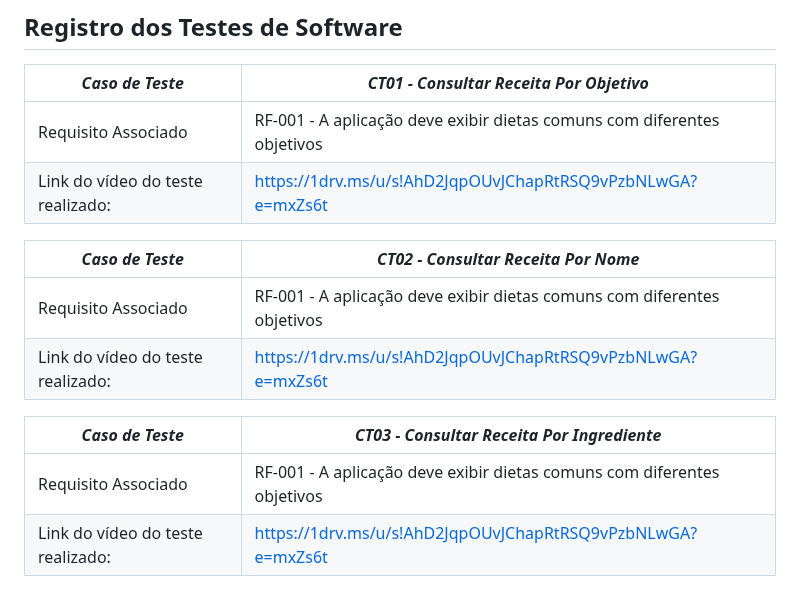
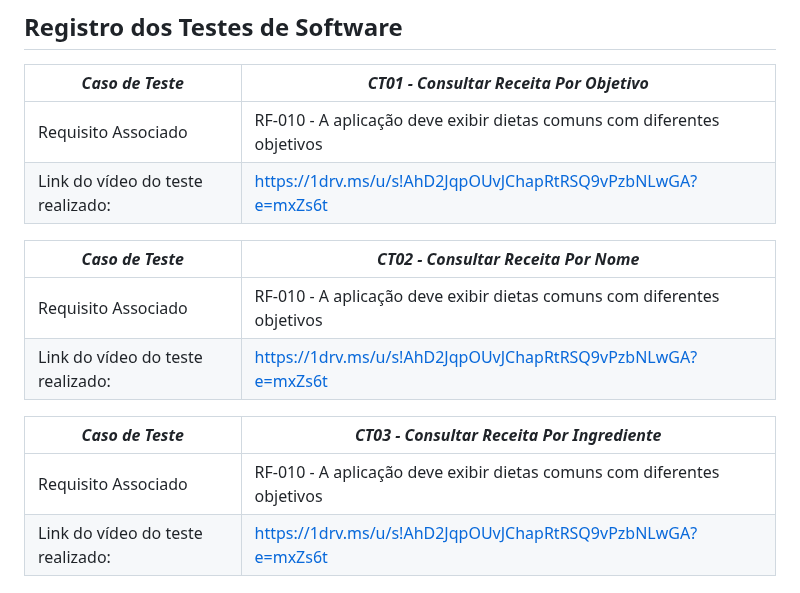
Before and after one commit to ICEI-PUC-Minas-PMV-SI/pmv-si-2024-1-pe1-t2-rotulocerto, a Markdown page: docs/06 - Testes.md, the part around one of its changes. Rendered like a GitHub page.

Commit message:
corrige RF do plano de teste

```diff
--- a/docs/06 - Testes.md
+++ b/docs/06 - Testes.md
@@ -65,19 +65,19 @@ Preencha a tabela com o plano dos testes. Para cada Caso de Teste (CT), associe
 
 | *Caso de Teste*                   | *CT01 - Consultar Receita Por Objetivo*                                 |
 | --------------------------------- | ----------------------------------------------------------------------- |
-| Requisito Associado               | RF-001 - A aplicação deve exibir dietas comuns com diferentes objetivos |
+| Requisito Associado               | RF-010 - A aplicação deve exibir dietas comuns com diferentes objetivos |
 | Link do vídeo do teste realizado: | https://1drv.ms/u/s!AhD2JqpOUvJChapRtRSQ9vPzbNLwGA?e=mxZs6t             |
 
 
 | *Caso de Teste*                   | *CT02 - Consultar Receita Por Nome*                                     |
 | --------------------------------- | ----------------------------------------------------------------------- |
-| Requisito Associado               | RF-001 - A aplicação deve exibir dietas comuns com diferentes objetivos |
+| Requisito Associado               | RF-010 - A aplicação deve exibir dietas comuns com diferentes objetivos |
 | Link do vídeo do teste realizado: | https://1drv.ms/u/s!AhD2JqpOUvJChapRtRSQ9vPzbNLwGA?e=mxZs6t             |
 
 
 | *Caso de Teste*                   | *CT03 - Consultar Receita Por Ingrediente*                              |
 | --------------------------------- | ----------------------------------------------------------------------- |
-| Requisito Associado               | RF-001 - A aplicação deve exibir dietas comuns com diferentes objetivos |
+| Requisito Associado               | RF-010 - A aplicação deve exibir dietas comuns com diferentes objetivos |
 | Link do vídeo do teste realizado: | https://1drv.ms/u/s!AhD2JqpOUvJChapRtRSQ9vPzbNLwGA?e=mxZs6t             |
 
 
```
Also changed, not shown: other parts of docs/06 - Testes.md (+1 -1 lines).
